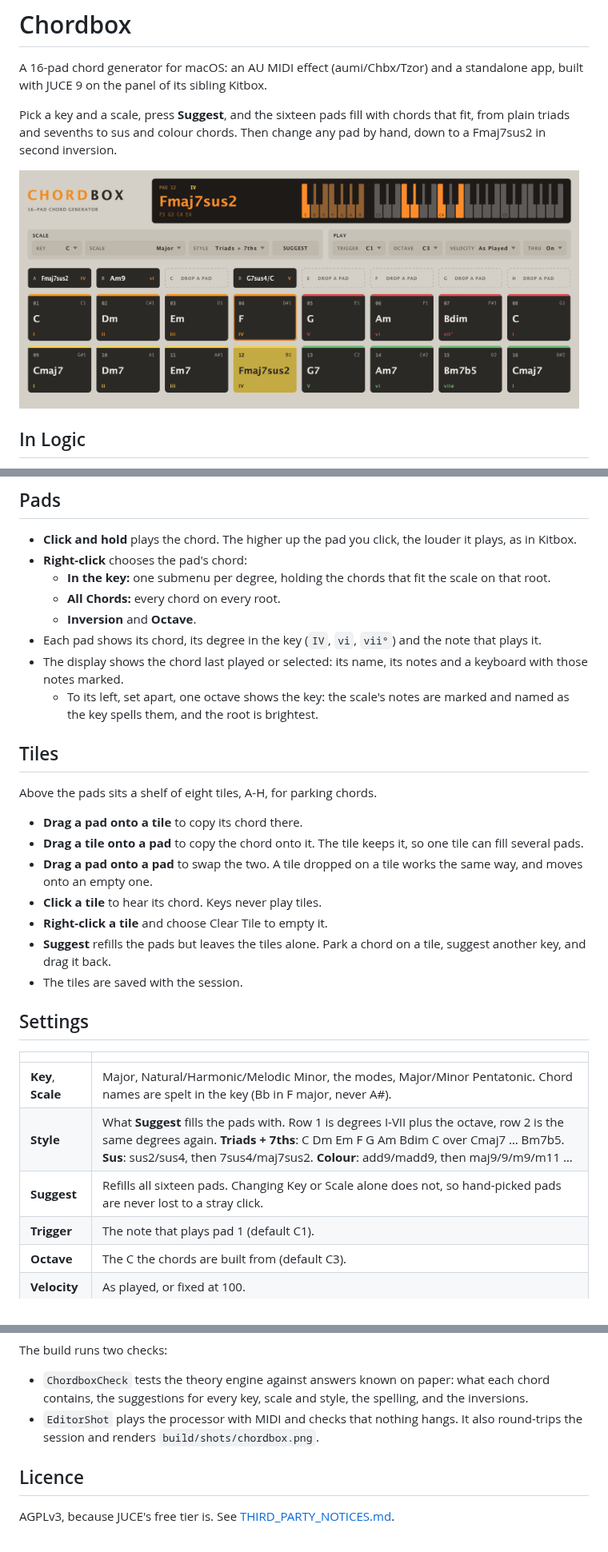
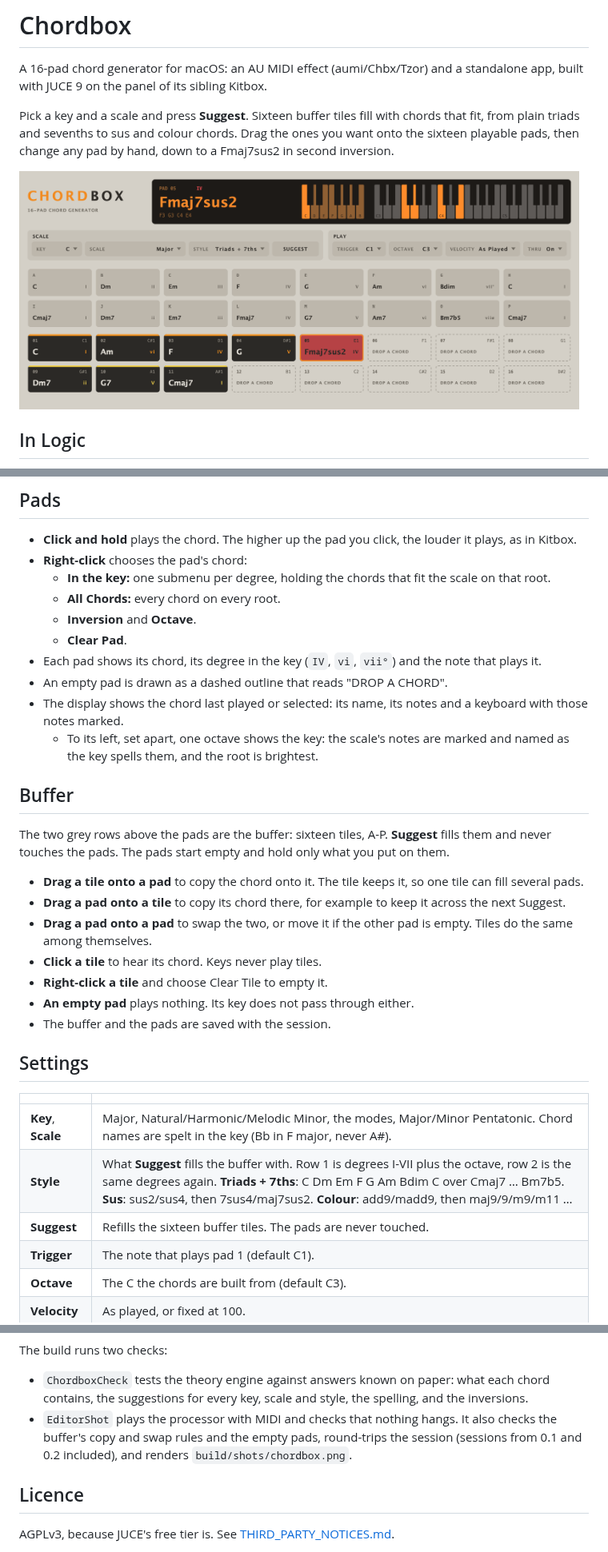
Before and after one commit to TZorr/Chordbox, a Markdown page: README.md, 3 parts joined by grey strips. Shown at 80% size. Rendered like a GitHub page; pictures changed too: screenshot.png.

```diff
--- a/README.md
+++ b/README.md
@@ -3,7 +3,8 @@
 A 16-pad chord generator for macOS: an AU MIDI effect (aumi/Chbx/Tzor) and a
 standalone app, built with JUCE 9 on the panel of its sibling Kitbox.
 
-Pick a key and a scale, press **Suggest**, and the sixteen pads fill with
-chords that fit, from plain triads and sevenths to sus and colour chords. Then
-change any pad by hand, down to a Fmaj7sus2 in second inversion.
+Pick a key and a scale and press **Suggest**. Sixteen buffer tiles fill with
+chords that fit, from plain triads and sevenths to sus and colour chords.
+Drag the ones you want onto the sixteen playable pads, then change any pad by
+hand, down to a Fmaj7sus2 in second inversion.
 
@@ -25,35 +26,39 @@ everything that is not a note.
     scale on that root.
   - **All Chords:** every chord on every root.
   - **Inversion** and **Octave**.
+  - **Clear Pad**.
 - Each pad shows its chord, its degree in the key (`IV`, `vi`, `vii°`) and
   the note that plays it.
+- An empty pad is drawn as a dashed outline that reads "DROP A CHORD".
 - The display shows the chord last played or selected: its name, its notes
   and a keyboard with those notes marked.
   - To its left, set apart, one octave shows the key: the scale's notes are
     marked and named as the key spells them, and the root is brightest.
 
-## Tiles
+## Buffer
 
-Above the pads sits a shelf of eight tiles, A-H, for parking chords.
+The two grey rows above the pads are the buffer: sixteen tiles, A-P.
+**Suggest** fills them and never touches the pads. The pads start empty and
+hold only what you put on them.
 
-- **Drag a pad onto a tile** to copy its chord there.
 - **Drag a tile onto a pad** to copy the chord onto it. The tile keeps it, so
   one tile can fill several pads.
-- **Drag a pad onto a pad** to swap the two. A tile dropped on a tile works
-  the same way, and moves onto an empty one.
+- **Drag a pad onto a tile** to copy its chord there, for example to keep it
+  across the next Suggest.
+- **Drag a pad onto a pad** to swap the two, or move it if the other pad is
+  empty. Tiles do the same among themselves.
 - **Click a tile** to hear its chord. Keys never play tiles.
 - **Right-click a tile** and choose Clear Tile to empty it.
-- **Suggest** refills the pads but leaves the tiles alone. Park a chord on a
-  tile, suggest another key, and drag it back.
-- The tiles are saved with the session.
+- **An empty pad** plays nothing. Its key does not pass through either.
+- The buffer and the pads are saved with the session.
 
 ## Settings
 
 | | |
 |---|---|
 | **Key**, **Scale** | Major, Natural/Harmonic/Melodic Minor, the modes, Major/Minor Pentatonic. Chord names are spelt in the key (Bb in F major, never A#). |
-| **Style** | What **Suggest** fills the pads with. Row 1 is degrees I-VII plus the octave, row 2 is the same degrees again. **Triads + 7ths**: C Dm Em F G Am Bdim C over Cmaj7 … Bm7b5. **Sus**: sus2/sus4, then 7sus4/maj7sus2. **Colour**: add9/madd9, then maj9/9/m9/m11 … |
-| **Suggest** | Refills all sixteen pads. Changing Key or Scale alone does not, so hand-picked pads are never lost to a stray click. |
+| **Style** | What **Suggest** fills the buffer with. Row 1 is degrees I-VII plus the octave, row 2 is the same degrees again. **Triads + 7ths**: C Dm Em F G Am Bdim C over Cmaj7 … Bm7b5. **Sus**: sus2/sus4, then 7sus4/maj7sus2. **Colour**: add9/madd9, then maj9/9/m9/m11 … |
+| **Suggest** | Refills the sixteen buffer tiles. The pads are never touched. |
 | **Trigger** | The note that plays pad 1 (default C1). |
 | **Octave** | The C the chords are built from (default C3). |
 | **Velocity** | As played, or fixed at 100. |
@@ -93,7 +98,9 @@ The build runs two checks:
   each chord contains, the suggestions for every key, scale and style, the
   spelling, and the inversions.
 - `EditorShot` plays the processor with MIDI and checks that nothing hangs.
-  It also round-trips the session and renders `build/shots/chordbox.png`.
+  It also checks the buffer's copy and swap rules and the empty pads,
+  round-trips the session (sessions from 0.1 and 0.2 included), and renders
+  `build/shots/chordbox.png`.
 
 ## Licence
 
```
Also changed, not shown: other parts of README.md (+1 -1 lines), 10 other files.
